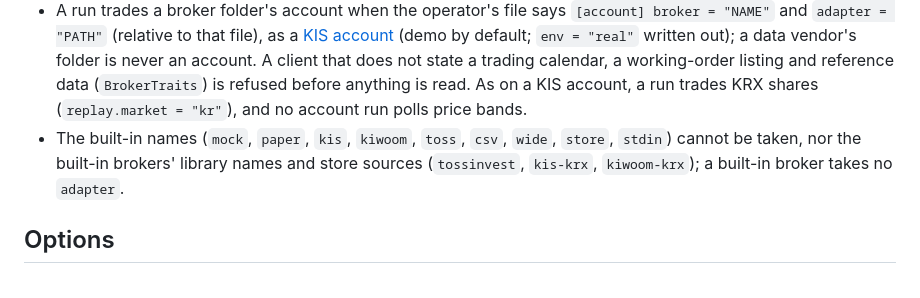
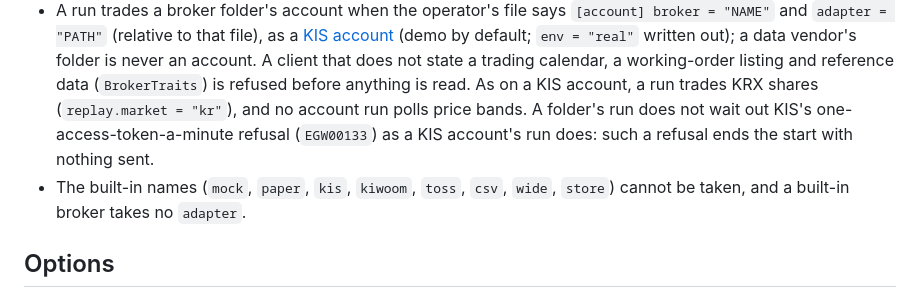
Before and after one commit to algotradelib/cmdatl, a Markdown page: docs/brokers.md, the part around the change. Rendered like a GitHub page.

Commit message:
docs: a folder's run does not wait out EGW00133; the brokers box relabelled

```diff
--- a/docs/brokers.md
+++ b/docs/brokers.md
@@ -75,7 +75,8 @@ cmdatl strategy backtest daily.toml
 - A run trades a broker folder's account when the operator's file says `[account] broker = "NAME"` and `adapter = "PATH"` (relative to that file), as a [KIS account](runs.md#runs-on-a-kis-account) (demo by default; `env = "real"` written out); a data vendor's folder is never an account.
   A client that does not state a trading calendar, a working-order listing and reference data (`BrokerTraits`) is refused before anything is read.
   As on a KIS account, a run trades KRX shares (`replay.market = "kr"`), and no account run polls price bands.
-- The built-in names (`mock`, `paper`, `kis`, `kiwoom`, `toss`, `csv`, `wide`, `store`, `stdin`) cannot be taken, nor the built-in brokers' library names and store sources (`tossinvest`, `kis-krx`, `kiwoom-krx`); a built-in broker takes no `adapter`.
+  A folder's run does not wait out KIS's one-access-token-a-minute refusal (`EGW00133`) as a KIS account's run does: such a refusal ends the start with nothing sent.
+- The built-in names (`mock`, `paper`, `kis`, `kiwoom`, `toss`, `csv`, `wide`, `store`) cannot be taken, and a built-in broker takes no `adapter`.
 
 ## Options
 
```
Also changed, not shown: docs/architecture.png.
